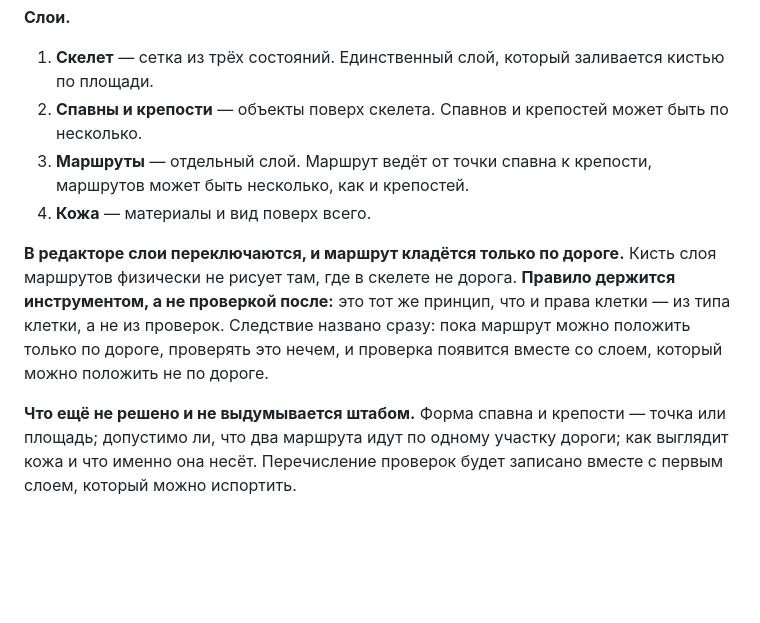
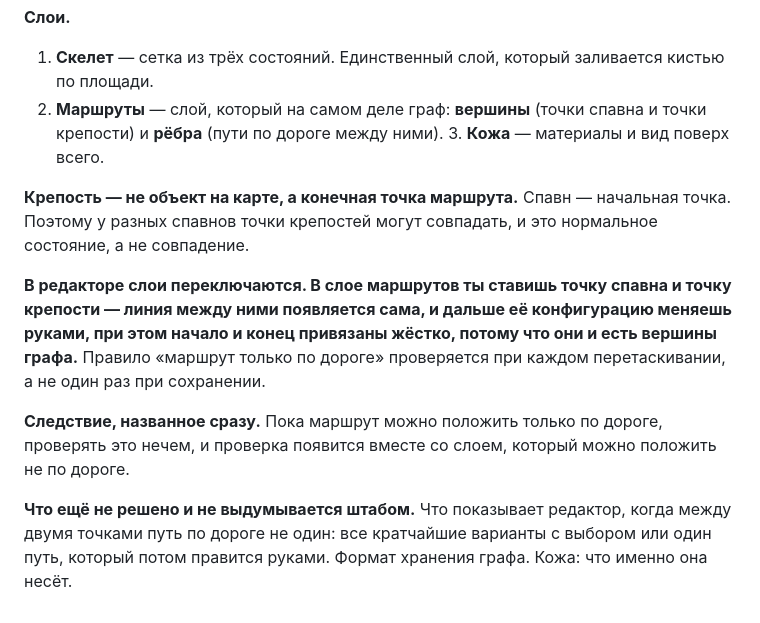
Before and after one commit to AlexanderKuzikov/Echoes-of-Burbenog, a Markdown page: docs/DECISIONS.md, the part around the change. Rendered like a GitHub page; blank space fills up the shorter version.

Commit message:
Слои: скелет, граф маршрутов, кожа; крепость это конец ребра

```diff
--- a/docs/DECISIONS.md
+++ b/docs/DECISIONS.md
@@ -563,17 +563,20 @@ grid }`, одна строка на ряд, символ на клетку. Вы
 **Слои.**
 
 1. **Скелет** — сетка из трёх состояний. Единственный слой, который заливается кистью по площади.
-2. **Спавны и крепости** — объекты поверх скелета. Спавнов и крепостей может быть по несколько.
-3. **Маршруты** — отдельный слой. Маршрут ведёт от точки спавна к крепости, маршрутов может быть
-   несколько, как и крепостей.
-4. **Кожа** — материалы и вид поверх всего.
+2. **Маршруты** — слой, который на самом деле граф: **вершины** (точки спавна и точки крепости) и
+   **рёбра** (пути по дороге между ними). 3. **Кожа** — материалы и вид поверх всего.
 
-**В редакторе слои переключаются, и маршрут кладётся только по дороге.** Кисть слоя маршрутов
-физически не рисует там, где в скелете не дорога. **Правило держится инструментом, а не проверкой
-после:** это тот же принцип, что и права клетки — из типа клетки, а не из проверок. Следствие
-названо сразу: пока маршрут можно положить только по дороге, проверять это нечем, и проверка
-появится вместе со слоем, который можно положить не по дороге.
+**Крепость — не объект на карте, а конечная точка маршрута.** Спавн — начальная точка. Поэтому у
+разных спавнов точки крепостей могут совпадать, и это нормальное состояние, а не совпадение.
 
-**Что ещё не решено и не выдумывается штабом.** Форма спавна и крепости — точка или площадь;
-допустимо ли, что два маршрута идут по одному участку дороги; как выглядит кожа и что именно она
-несёт. Перечисление проверок будет записано вместе с первым слоем, который можно испортить.
+**В редакторе слои переключаются. В слое маршрутов ты ставишь точку спавна и точку крепости — линия
+между ними появляется сама, и дальше её конфигурацию меняешь руками, при этом начало и конец
+привязаны жёстко, потому что они и есть вершины графа.** Правило «маршрут только по дороге»
+проверяется при каждом перетаскивании, а не один раз при сохранении.
+
+**Следствие, названное сразу.** Пока маршрут можно положить только по дороге, проверять это нечем, и
+проверка появится вместе со слоем, который можно положить не по дороге.
+
+**Что ещё не решено и не выдумывается штабом.** Что показывает редактор, когда между двумя точками
+путь по дороге не один: все кратчайшие варианты с выбором или один путь, который потом правится
+руками. Формат хранения графа. Кожа: что именно она несёт.
```
